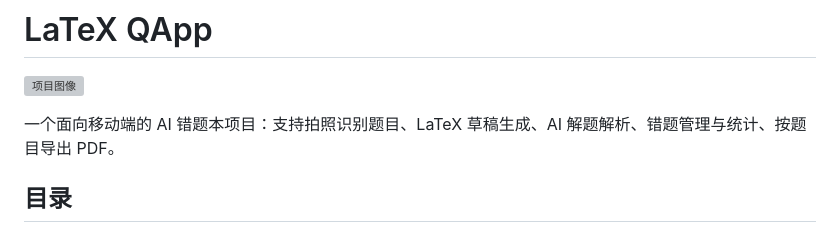
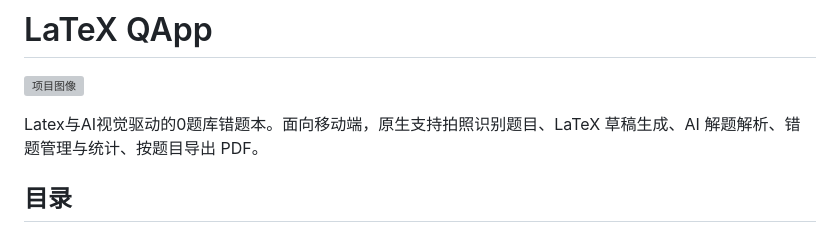
Before and after one commit to Lvshujun0918/latex-qapp, a Markdown page: README.md, the part around the change. Drawn GitHub-style; grey boxes are pictures that could not be loaded.

Commit message:
feat(doc): 更新介绍

```diff
--- a/README.md
+++ b/README.md
@@ -2,7 +2,7 @@
 
 ![项目图像](https://github.com/user-attachments/assets/93799a53-200a-4202-9247-841d0b6456e5)
 
-一个面向移动端的 AI 错题本项目：支持拍照识别题目、LaTeX 草稿生成、AI 解题解析、错题管理与统计、按题目导出 PDF。
+Latex与AI视觉驱动的0题库错题本。面向移动端，原生支持拍照识别题目、LaTeX 草稿生成、AI 解题解析、错题管理与统计、按题目导出 PDF。
 
 ## 目录
 
```
